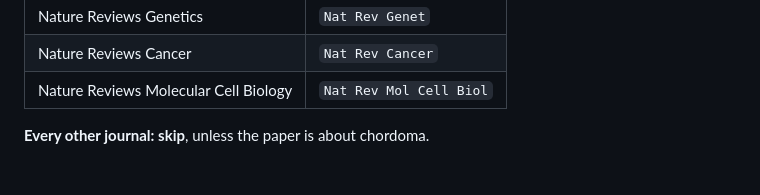
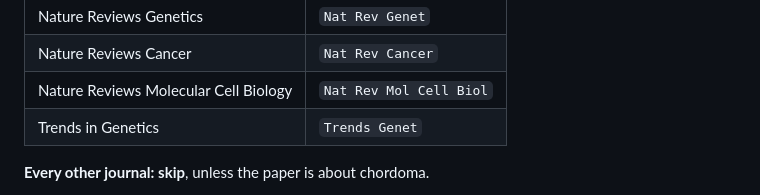
Before and after one commit to jpfry327/daily-reads, a Markdown page: config/interests.md, the part around the change. GitHub-like rendering; blank space fills up the shorter version.

Commit message:
Add Trends in Genetics to review journals
Co-Authored-By: Claude Opus 5.5 <noreply@anthropic.com>
Claude-Session: https://claude.ai/code/session_01FLNwHsmV1baBvdtrZaypaG

```diff
--- a/config/interests.md
+++ b/config/interests.md
@@ -93,6 +93,7 @@ The journal is the main signal for journal papers. Being on-topic is not enough
 | Nature Reviews Genetics | `Nat Rev Genet` |
 | Nature Reviews Cancer | `Nat Rev Cancer` |
 | Nature Reviews Molecular Cell Biology | `Nat Rev Mol Cell Biol` |
+| Trends in Genetics | `Trends Genet` |
 
 **Every other journal: skip**, unless the paper is about chordoma.
 
```
